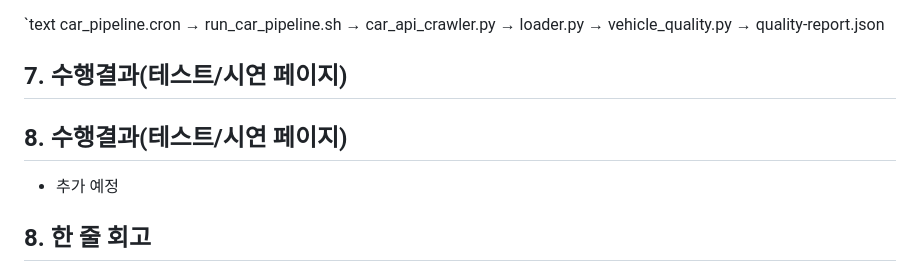
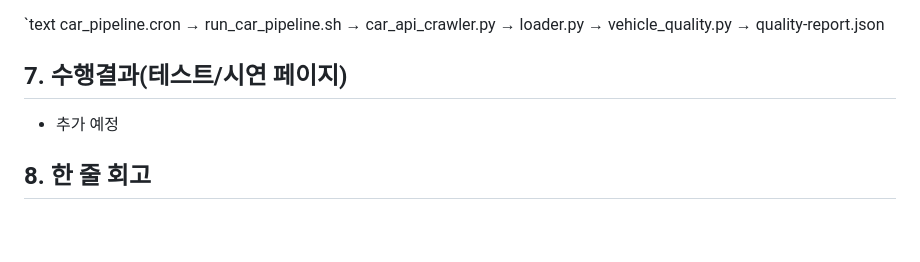
Before and after one commit to encore-ai-campus/mlo-01-p1-team4, a Markdown page: README.md, the part around the change. Rendered like a GitHub page; blank space fills up the shorter version.

```diff
--- a/README.md
+++ b/README.md
@@ -73,9 +73,6 @@ car_pipeline.cron
 
 ## 7. 수행결과(테스트/시연 페이지)
 
-
-## 8. 수행결과(테스트/시연 페이지)
-
 - 추가 예정
 
 ## 8. 한 줄 회고
```
